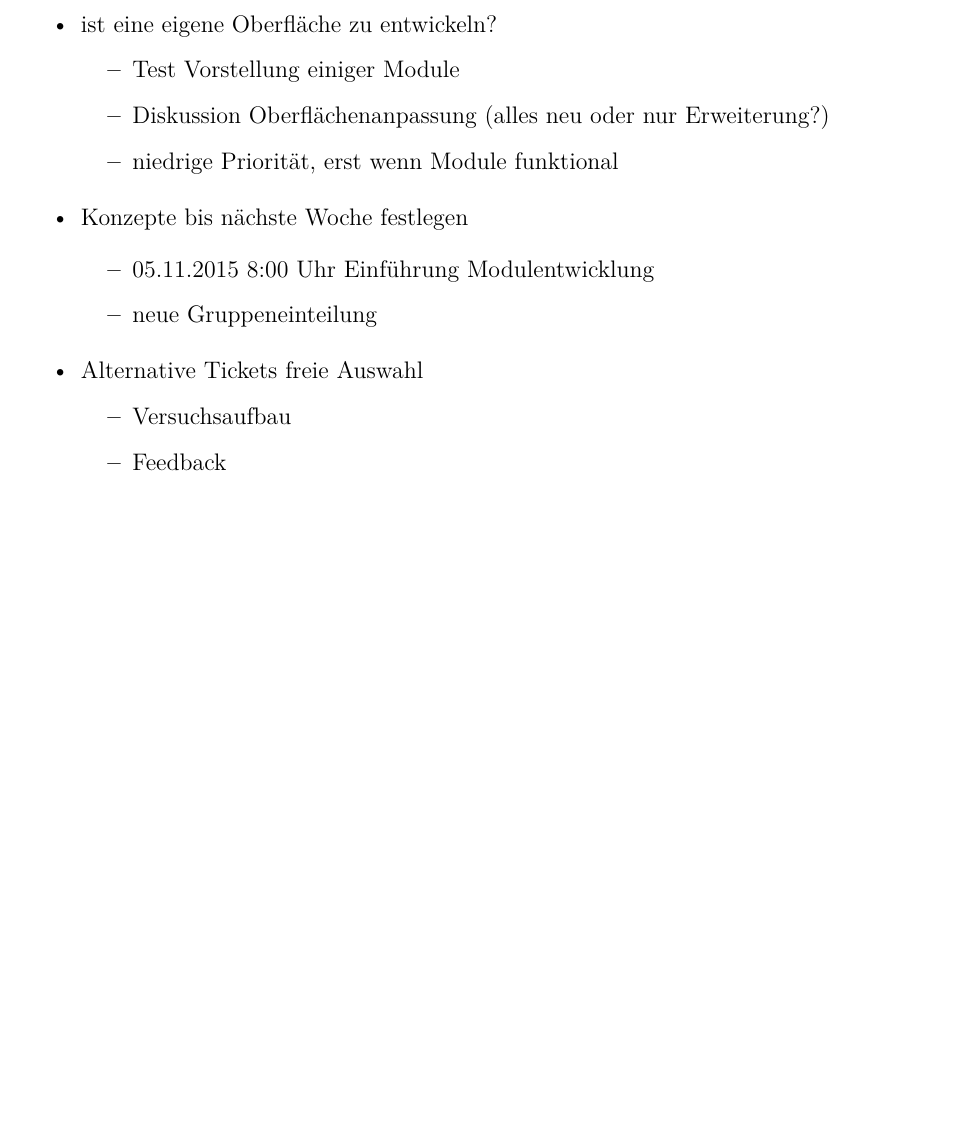
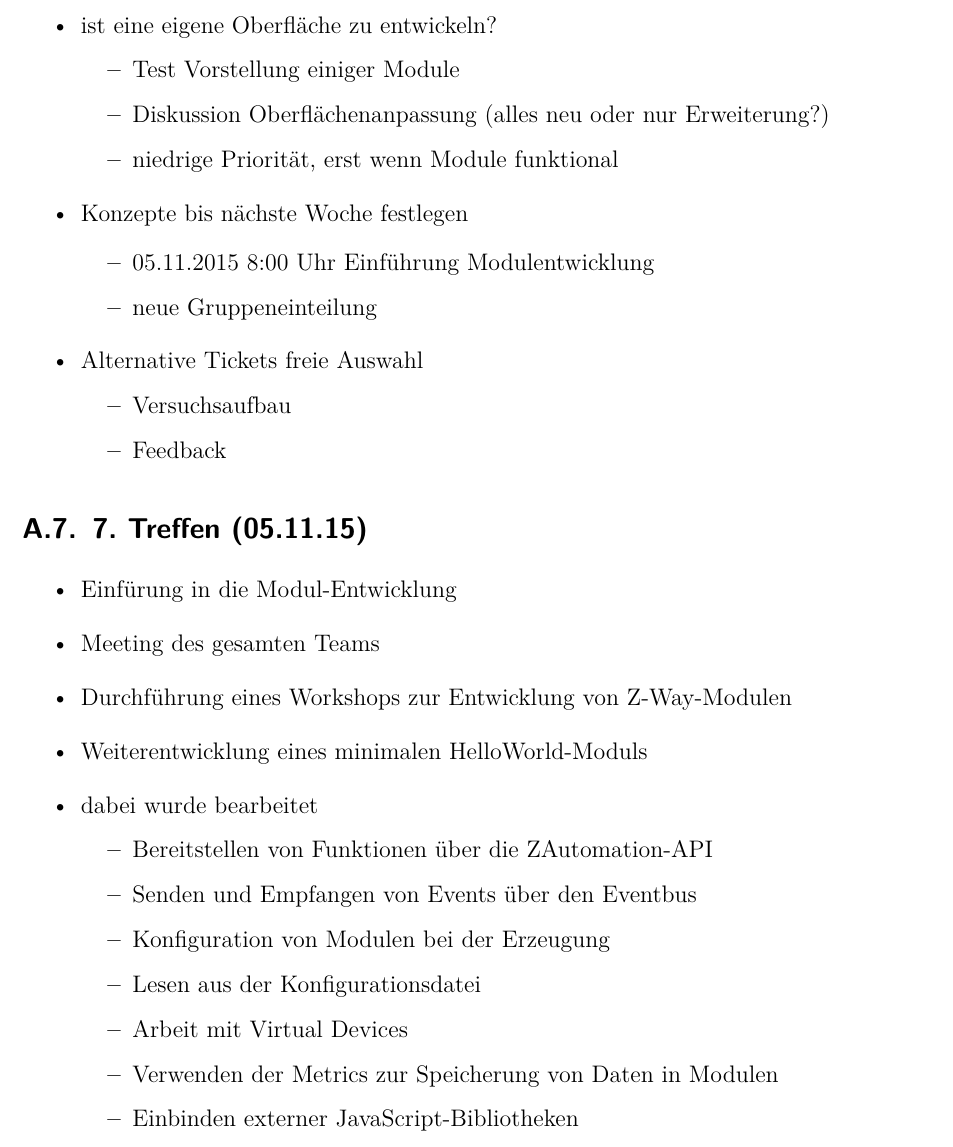
Before and after one commit to PetzoldMartin/Sensor-Szenarien-Dokumentation, a LaTeX book (Projektdokumentation/Projekt-Dokumentation.tex, which reads Projektdokumentation/appendix/protokolle.tex): part of page 24 of 30, cut so that both start at the same text, the shorter picture padded with empty space. Compiled offline with pdfLaTeX; an older LaTeX class or package is replaced by its successor.

Commit message:
Added prtocoll for 7. meeting, notes for sprint 5

```diff
--- a/Projektdokumentation/appendix/protokolle.tex
+++ b/Projektdokumentation/appendix/protokolle.tex
@@ -267,3 +267,21 @@
 	\end{itemize}
 
 \end{itemize}
+
+\section{7. Treffen (05.11.15)}
+\begin{itemize}
+	\item Einfürung in die Modul-Entwicklung
+	\item Meeting des gesamten Teams
+	\item Durchführung eines Workshops zur Entwicklung von Z-Way-Modulen
+	\item Weiterentwicklung eines minimalen HelloWorld-Moduls
+	\item dabei wurde bearbeitet
+	\begin{itemize}
+		\item Bereitstellen von Funktionen über die ZAutomation-API
+		\item Senden und Empfangen von Events über den Eventbus
+		\item Konfiguration von Modulen bei der Erzeugung
+		\item Lesen aus der Konfigurationsdatei
+		\item Arbeit mit Virtual Devices
+		\item Verwenden der Metrics zur Speicherung von Daten in Modulen
+		\item Einbinden externer JavaScript-Bibliotheken
+	\end{itemize}
+\end{itemize}
```
Also changed, not shown: Projektdokumentation/Projekt-Dokumentation.tex (+1 -0 lines).
